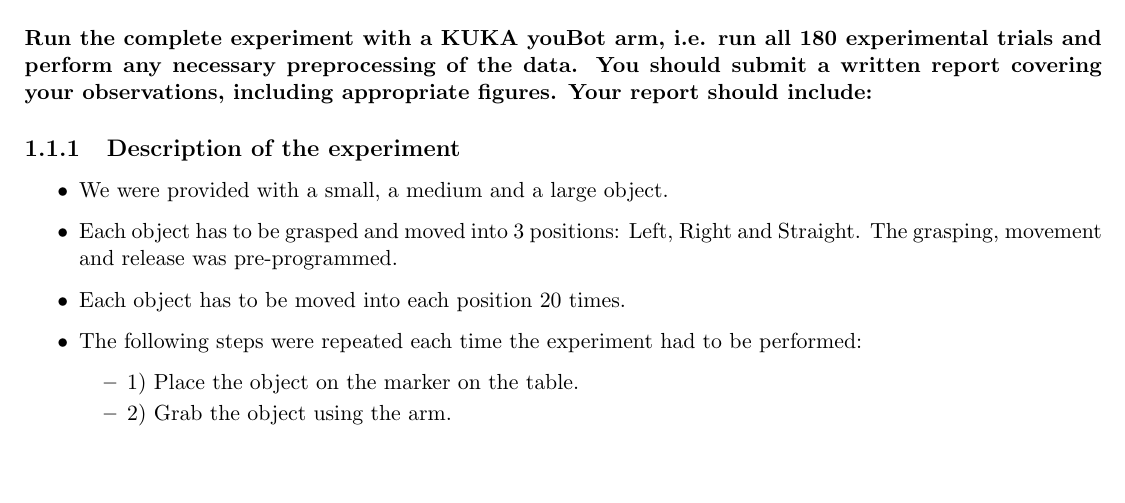
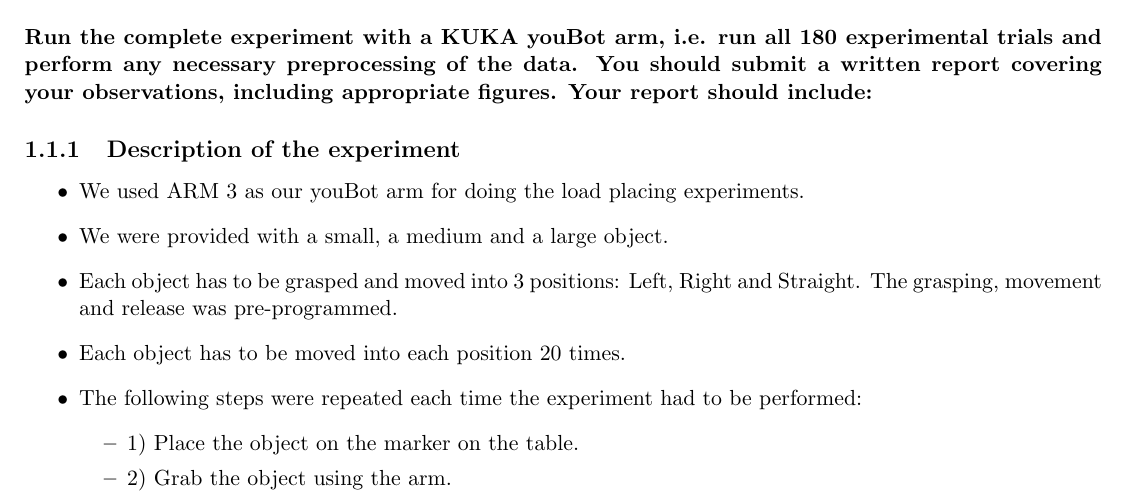
Before and after one commit to pranjaldhole/SEE, a LaTeX problem sheet (youbot/SEEHomework_AbhishekPadalkar_MaxMensing_PranjalDhole_youbot.tex, which reads youbot/hw1.tex): part of page 1 of 4, cut so that both start at the same text, the shorter picture padded with empty space. Compiled offline with pdfLaTeX.

Commit message:
updated on feedback received in class

```diff
--- a/youbot/hw1.tex
+++ b/youbot/hw1.tex
@@ -5,6 +5,7 @@
 \subsection{Description of the experiment}
 
 \begin{itemize}
+	\item We used ARM 3 as our youBot arm for doing the load placing experiments.
 	\item We were provided with a small, a medium and a large object.
 	\item Each object has to be grasped and moved into 3 positions: Left, Right and Straight. The grasping, movement and release was pre-programmed.
 	\item Each object has to be moved into each position 20 times.
```
Also changed, not shown: README.md, youbot/images/big.png, youbot/images/medium.png, youbot/images/small.png, 1 other file.
